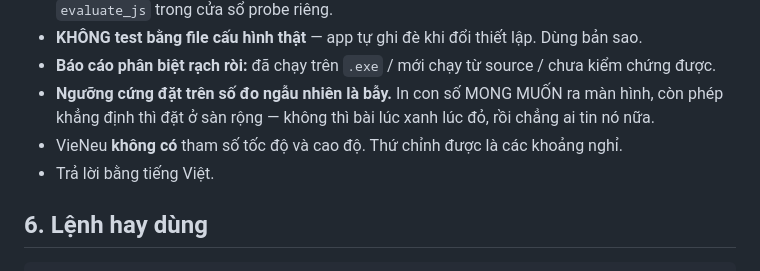
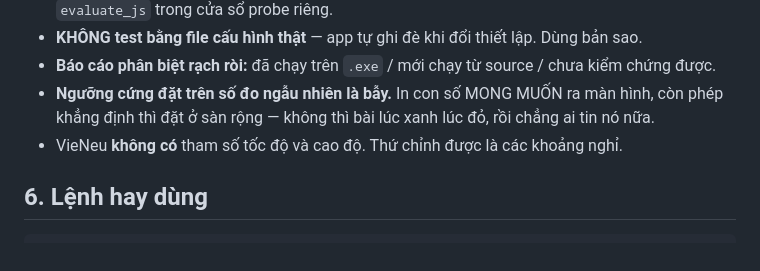
Before and after one commit to tuyenht/GiongViet, a Markdown page: CLAUDE.md, the part around the change. Rendered like a GitHub page.

Commit message:
docs: bỏ dòng 'Trả lời bằng tiếng Việt' trong CLAUDE.md — quy tắc toàn cục đã có

```diff
--- a/CLAUDE.md
+++ b/CLAUDE.md
@@ -155,7 +155,6 @@ Còn lại → làm thẳng, báo cáo sau. Đừng hỏi vụn vặt.
 - **Ngưỡng cứng đặt trên số đo ngẫu nhiên là bẫy.** In con số MONG MUỐN ra màn hình, còn phép
   khẳng định thì đặt ở sàn rộng — không thì bài lúc xanh lúc đỏ, rồi chẳng ai tin nó nữa.
 - VieNeu **không có** tham số tốc độ và cao độ. Thứ chỉnh được là các khoảng nghỉ.
-- Trả lời bằng tiếng Việt.
 
 ## 6. Lệnh hay dùng
 
```
